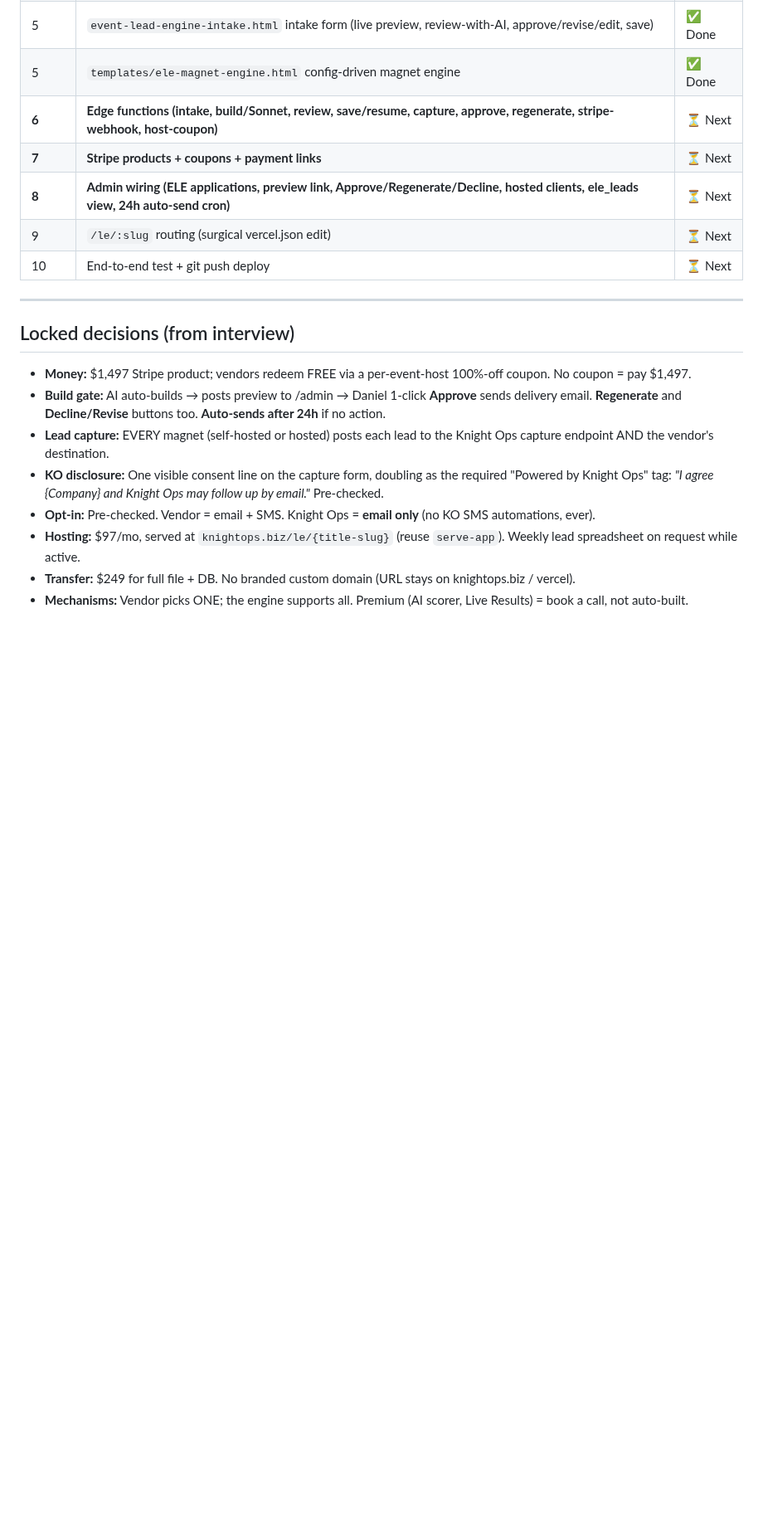
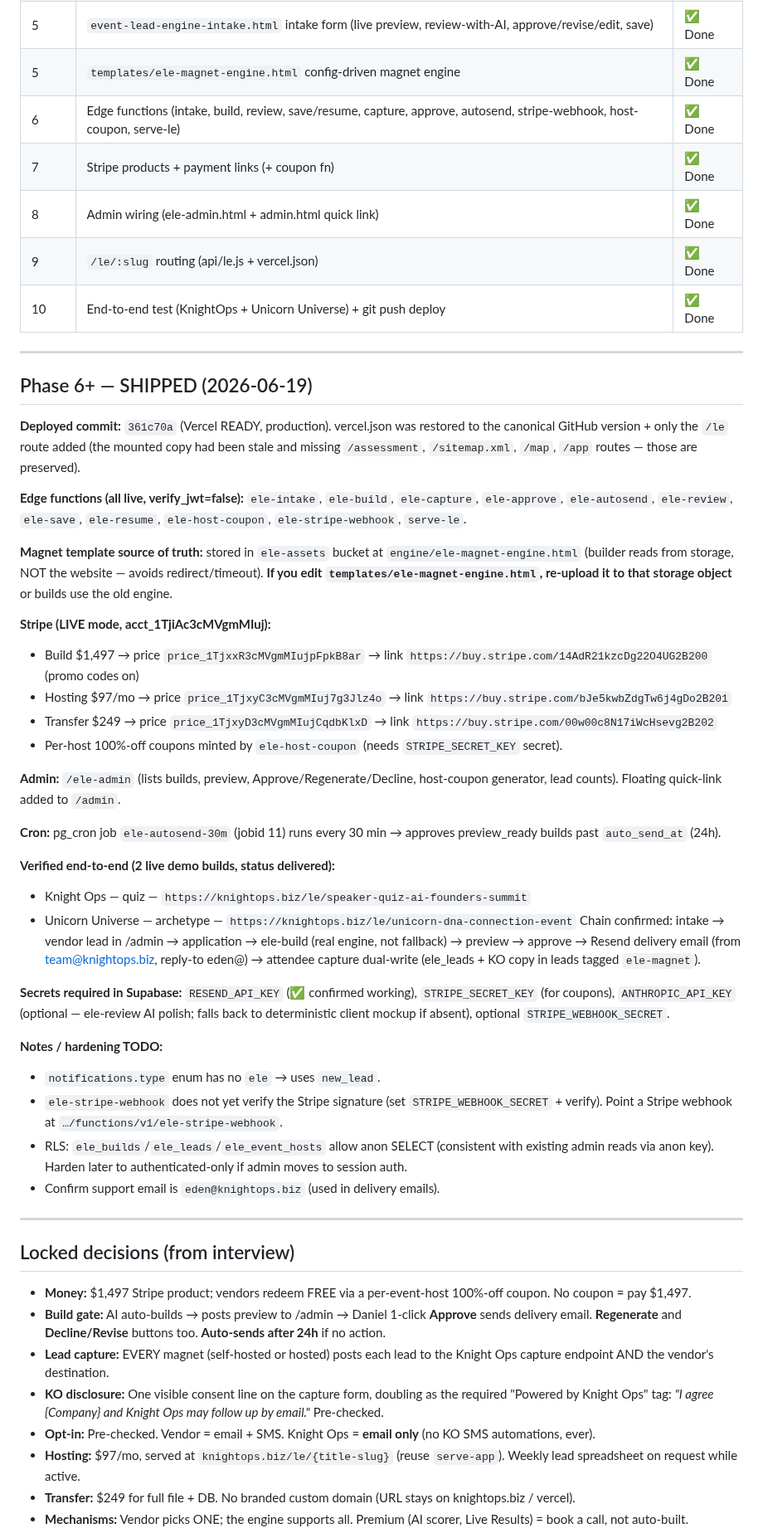
Before and after one commit to 10xUnicorn/knight-ops-site, a Markdown page: EVENT-LEAD-ENGINE-SPEC.md, the part around the change. Shown at 83% size. Drawn GitHub-style; blank space fills up the shorter version.

Commit message:
Docs: Event Lead Engine Phase 6 shipped (edge fns, Stripe, /ele-admin, tests)

```diff
--- a/EVENT-LEAD-ENGINE-SPEC.md
+++ b/EVENT-LEAD-ENGINE-SPEC.md
@@ -26,11 +26,44 @@ A near-zero-touch system that lets event speakers, sponsors, and exhibitors get
 | 4 | `event-lead-engine.html` offer landing page | ✅ Done |
 | 5 | `event-lead-engine-intake.html` intake form (live preview, review-with-AI, approve/revise/edit, save) | ✅ Done |
 | 5 | `templates/ele-magnet-engine.html` config-driven magnet engine | ✅ Done |
-| **6** | **Edge functions (intake, build/Sonnet, review, save/resume, capture, approve, regenerate, stripe-webhook, host-coupon)** | ⏳ Next |
-| **7** | **Stripe products + coupons + payment links** | ⏳ Next |
-| **8** | **Admin wiring (ELE applications, preview link, Approve/Regenerate/Decline, hosted clients, ele_leads view, 24h auto-send cron)** | ⏳ Next |
-| 9 | `/le/:slug` routing (surgical vercel.json edit) | ⏳ Next |
-| 10 | End-to-end test + git push deploy | ⏳ Next |
+| 6 | Edge functions (intake, build, review, save/resume, capture, approve, autosend, stripe-webhook, host-coupon, serve-le) | ✅ Done |
+| 7 | Stripe products + payment links (+ coupon fn) | ✅ Done |
+| 8 | Admin wiring (ele-admin.html + admin.html quick link) | ✅ Done |
+| 9 | `/le/:slug` routing (api/le.js + vercel.json) | ✅ Done |
+| 10 | End-to-end test (KnightOps + Unicorn Universe) + git push deploy | ✅ Done |
+
+---
+
+## Phase 6+ — SHIPPED (2026-06-19)
+
+**Deployed commit:** `361c70a` (Vercel READY, production). vercel.json was restored to the canonical GitHub version + only the `/le` route added (the mounted copy had been stale and missing `/assessment`, `/sitemap.xml`, `/map`, `/app` routes — those are preserved).
+
+**Edge functions (all live, verify_jwt=false):** `ele-intake`, `ele-build`, `ele-capture`, `ele-approve`, `ele-autosend`, `ele-review`, `ele-save`, `ele-resume`, `ele-host-coupon`, `ele-stripe-webhook`, `serve-le`.
+
+**Magnet template source of truth:** stored in `ele-assets` bucket at `engine/ele-magnet-engine.html` (builder reads from storage, NOT the website — avoids redirect/timeout). **If you edit `templates/ele-magnet-engine.html`, re-upload it to that storage object** or builds use the old engine.
+
+**Stripe (LIVE mode, acct_1TjiAc3cMVgmMIuj):**
+- Build $1,497 → price `price_1TjxxR3cMVgmMIujpFpkB8ar` → link `https://buy.stripe.com/14AdR21kzcDg22O4UG2B200` (promo codes on)
+- Hosting $97/mo → price `price_1TjxyC3cMVgmMIuj7g3Jlz4o` → link `https://buy.stripe.com/bJe5kwbZdgTw6j4gDo2B201`
+- Transfer $249 → price `price_1TjxyD3cMVgmMIujCqdbKlxD` → link `https://buy.stripe.com/00w00c8N17iWcHsevg2B202`
+- Per-host 100%-off coupons minted by `ele-host-coupon` (needs `STRIPE_SECRET_KEY` secret).
+
+**Admin:** `/ele-admin` (lists builds, preview, Approve/Regenerate/Decline, host-coupon generator, lead counts). Floating quick-link added to `/admin`.
+
+**Cron:** pg_cron job `ele-autosend-30m` (jobid 11) runs every 30 min → approves preview_ready builds past `auto_send_at` (24h).
+
+**Verified end-to-end (2 live demo builds, status delivered):**
+- Knight Ops — quiz — `https://knightops.biz/le/speaker-quiz-ai-founders-summit`
+- Unicorn Universe — archetype — `https://knightops.biz/le/unicorn-dna-connection-event`
+Chain confirmed: intake → vendor lead in /admin → application → ele-build (real engine, not fallback) → preview → approve → Resend delivery email (from team@knightops.biz, reply-to eden@) → attendee capture dual-write (ele_leads + KO copy in leads tagged `ele-magnet`).
+
+**Secrets required in Supabase:** `RESEND_API_KEY` (✅ confirmed working), `STRIPE_SECRET_KEY` (for coupons), `ANTHROPIC_API_KEY` (optional — ele-review AI polish; falls back to deterministic client mockup if absent), optional `STRIPE_WEBHOOK_SECRET`.
+
+**Notes / hardening TODO:**
+- `notifications.type` enum has no `ele` → uses `new_lead`.
+- `ele-stripe-webhook` does not yet verify the Stripe signature (set `STRIPE_WEBHOOK_SECRET` + verify). Point a Stripe webhook at `…/functions/v1/ele-stripe-webhook`.
+- RLS: `ele_builds`/`ele_leads`/`ele_event_hosts` allow anon SELECT (consistent with existing admin reads via anon key). Harden later to authenticated-only if admin moves to session auth.
+- Confirm support email is `eden@knightops.biz` (used in delivery emails).
 
 ---
 
```
Also changed, not shown: CLAUDE.md (+11 -0 lines).
